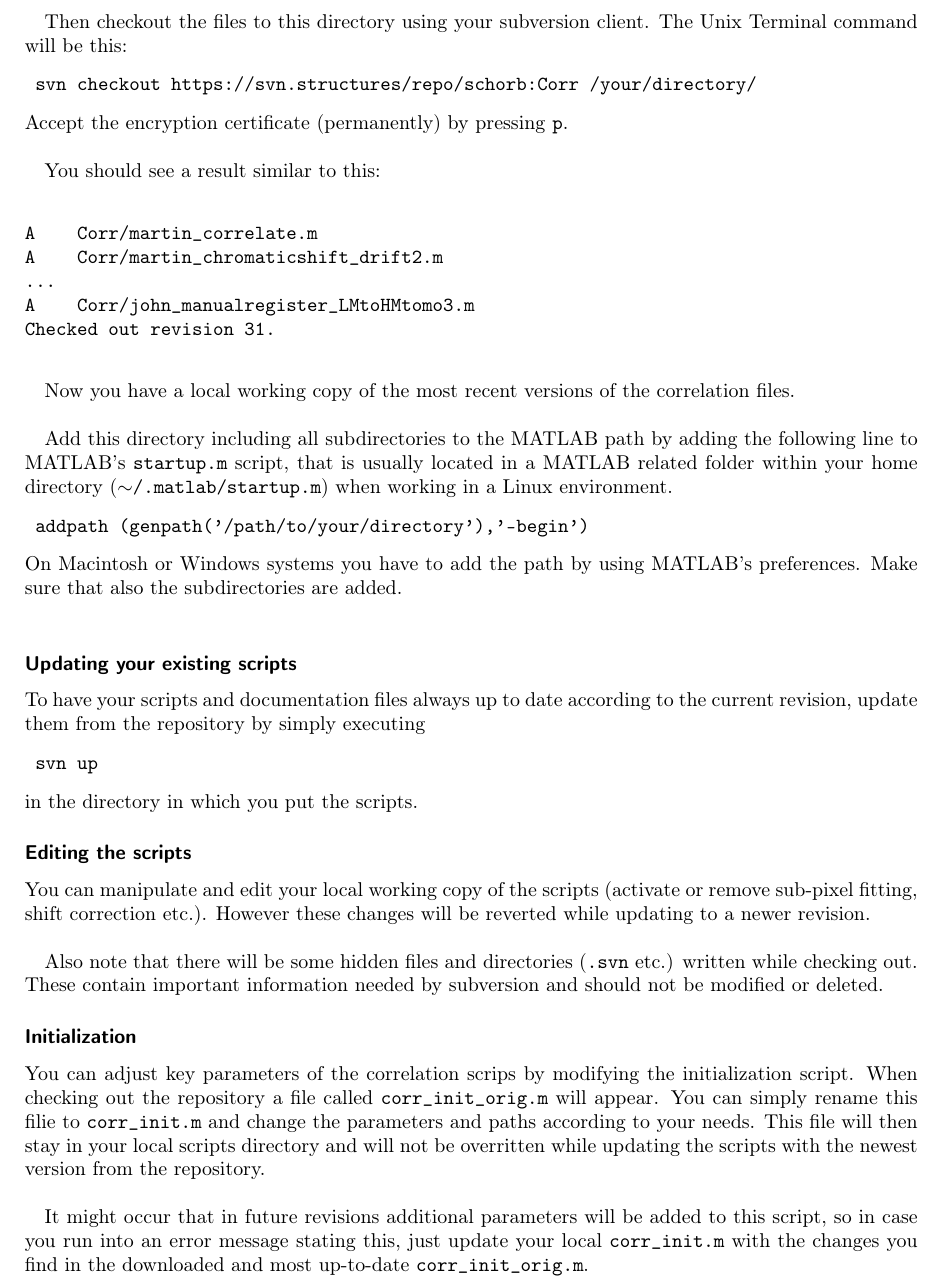
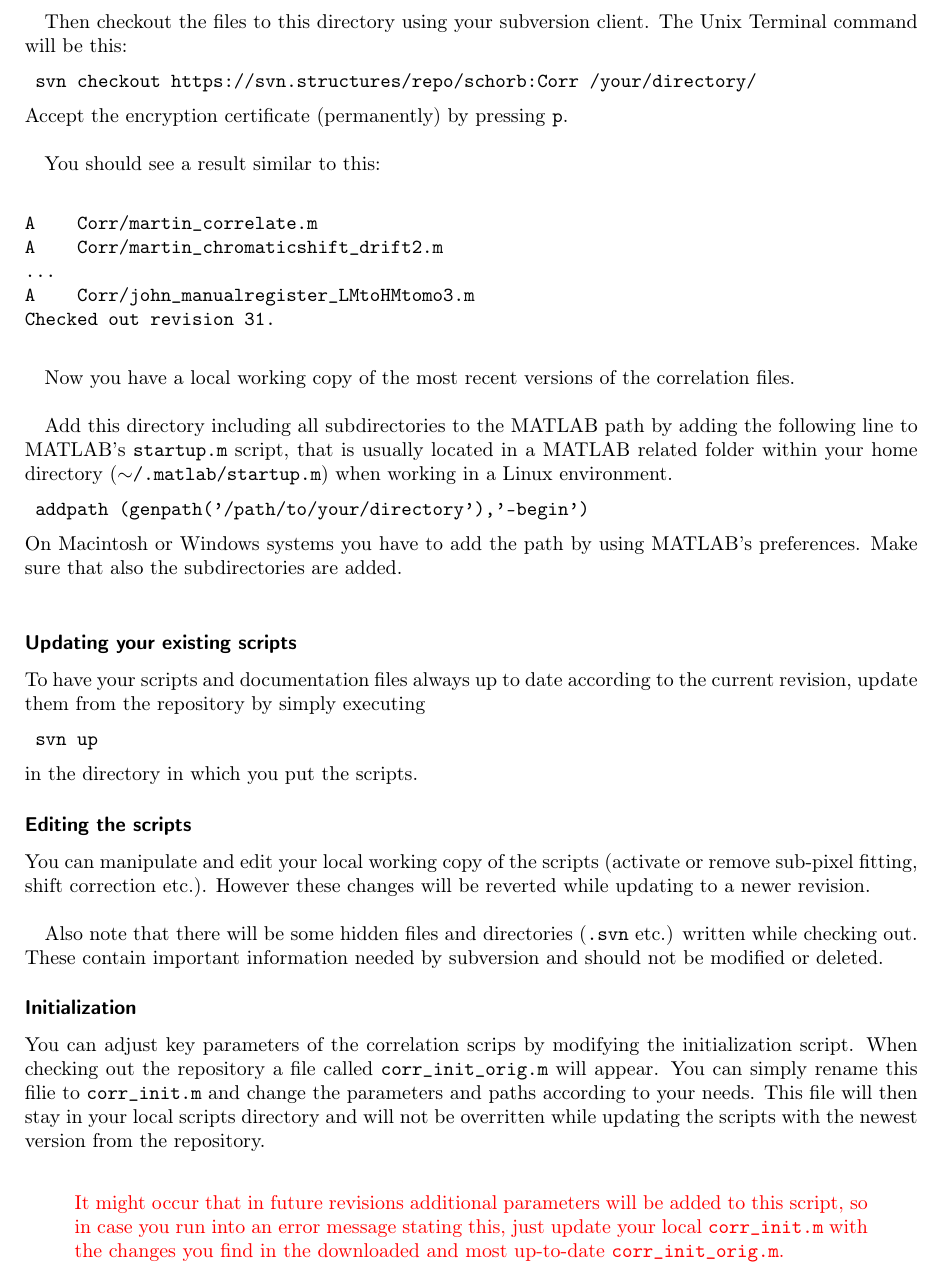
Before and after one commit to martinschorb/MATLAB_CLEM, a LaTeX document (doc/Correlate.tex): part of page 2 of 12, cut so that both start at the same text. Compiled offline with pdfLaTeX.

Commit message:
contrast adjustment

```diff
--- a/doc/Correlate.tex
+++ b/doc/Correlate.tex
@@ -113,7 +113,9 @@ Also note that there will be some hidden files and directories (\texttt{.svn} et
 
 You can adjust key parameters of the correlation scrips by modifying the initialization script. When checking out the repository a file called \texttt{corr\_init\_orig.m} will appear. You can simply rename this filie to \texttt{corr\_init.m} and change the parameters and paths according to your needs. This file will then stay in your local scripts directory and will not be overritten while updating the scripts with the newest version from the repository.\\
 
- It might occur that in future revisions additional parameters will be added to this script, so in case you run into an error message stating this, just update your local \texttt{corr\_init.m} with the changes you find in the downloaded and most up-to-date \texttt{corr\_init\_orig.m}.
+\begin{quote}\textcolor{red}{
+   It might occur that in future revisions additional parameters will be added to this script, so in case you run into an error message stating this, just update your local \texttt{corr\_init.m} with the changes you find in the downloaded and most up-to-date \texttt{corr\_init\_orig.m}.}
+ \end{quote}
 
 \newpage
 \section{Correlation from LightMicroscopy to LowMag EM image}
```
Also changed, not shown: doc/Correlate.pdf, 4 other files.
